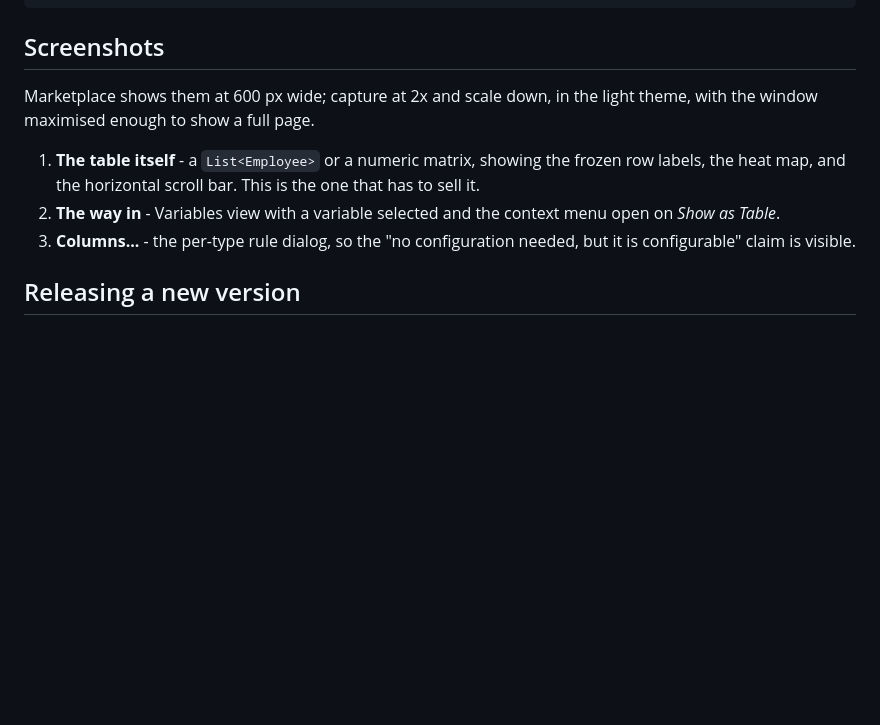
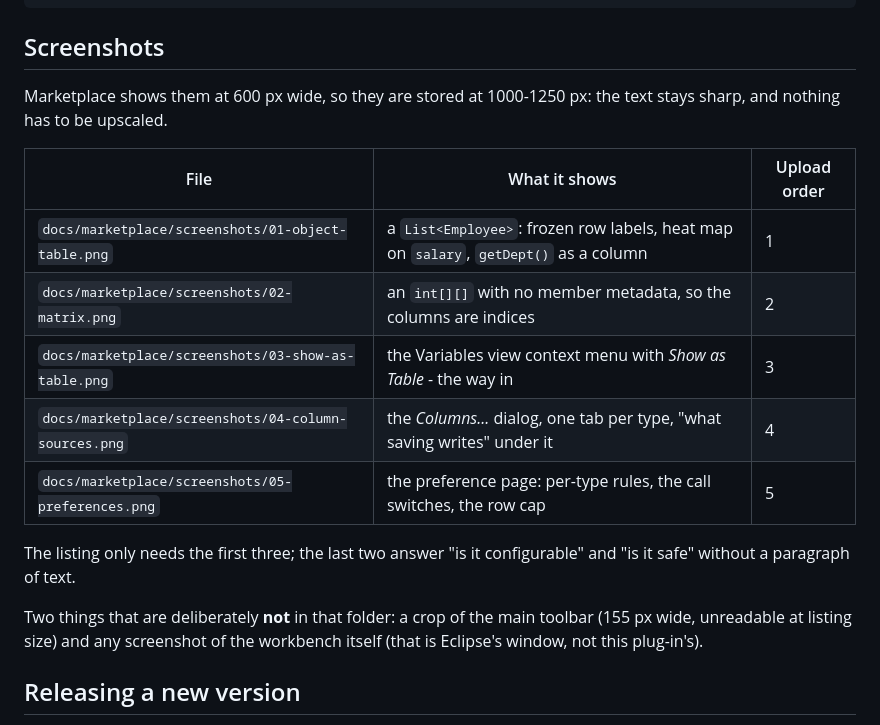
Before and after one commit to qimu55kai/com.value.table, a Markdown page: docs/marketplace.md, the part around the change. GitHub-like rendering; blank space fills up the shorter version.

```diff
--- a/docs/marketplace.md
+++ b/docs/marketplace.md
@@ -131,16 +131,24 @@ silently.</p>
 
 ## Screenshots
 
-Marketplace shows them at 600 px wide; capture at 2x and scale down, in the
-light theme, with the window maximised enough to show a full page.
+Marketplace shows them at 600 px wide, so they are stored at 1000-1250 px: the
+text stays sharp, and nothing has to be upscaled.
 
-1. **The table itself** - a `List<Employee>` or a numeric matrix, showing the
-   frozen row labels, the heat map, and the horizontal scroll bar. This is the
-   one that has to sell it.
-2. **The way in** - Variables view with a variable selected and the context menu
-   open on *Show as Table*.
-3. **Columns...** - the per-type rule dialog, so the "no configuration needed,
-   but it is configurable" claim is visible.
+| File | What it shows | Upload order |
+| --- | --- | --- |
+| `docs/marketplace/screenshots/01-object-table.png` | a `List<Employee>`: frozen row labels, heat map on `salary`, `getDept()` as a column | 1 |
+| `docs/marketplace/screenshots/02-matrix.png` | an `int[][]` with no member metadata, so the columns are indices | 2 |
+| `docs/marketplace/screenshots/03-show-as-table.png` | the Variables view context menu with *Show as Table* - the way in | 3 |
+| `docs/marketplace/screenshots/04-column-sources.png` | the *Columns...* dialog, one tab per type, "what saving writes" under it | 4 |
+| `docs/marketplace/screenshots/05-preferences.png` | the preference page: per-type rules, the call switches, the row cap | 5 |
+
+The listing only needs the first three; the last two answer "is it configurable"
+and "is it safe" without a paragraph of text.
+
+Two things that are deliberately **not** in that folder: a crop of the main
+toolbar (155 px wide, unreadable at listing size) and any screenshot of the
+workbench itself (that is Eclipse's window, not this plug-in's).
+
 
 ## Releasing a new version
 
```
Also changed, not shown: README.en.md (+8 -0 lines), README.md (+4 -0 lines), docs/marketplace/screenshots/01-object-table.png (added), docs/marketplace/screenshots/02-matrix.png (added), docs/marketplace/screenshots/03-show-as-table.png (added), docs/marketplace/screenshots/04-column-sources.png (added), docs/marketplace/screenshots/05-preferences.png (added).
